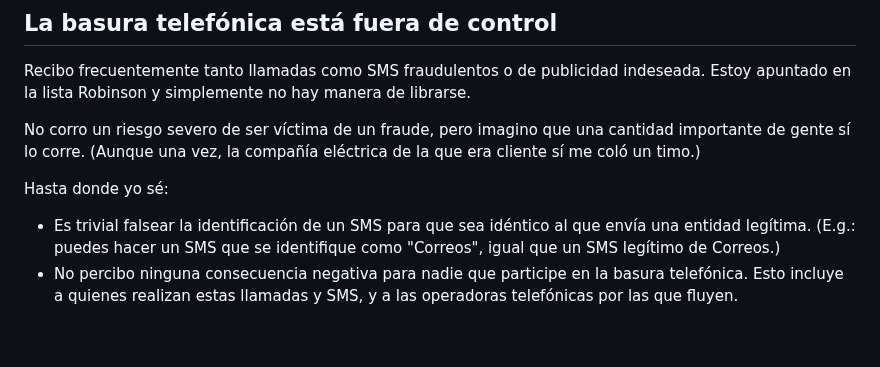
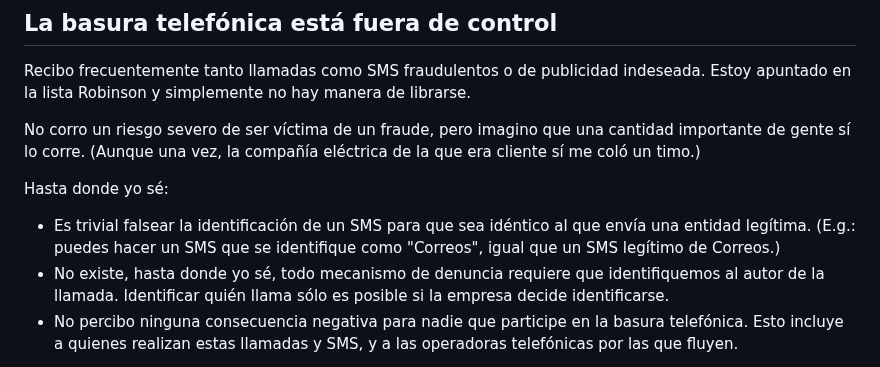
Before and after one commit to alexpdp7/alexpdp7, a Markdown page: misc/problemas.md, the part around the change. GitHub-like rendering; blank space fills up the shorter version.

Commit message:
Add note about no good way to report spammers who do not identify themselves

```diff
--- a/misc/problemas.md
+++ b/misc/problemas.md
@@ -15,6 +15,8 @@ Hasta donde yo sé:
 
 * Es trivial falsear la identificación de un SMS para que sea idéntico al que envía una entidad legítima.
   (E.g.: puedes hacer un SMS que se identifique como "Correos", igual que un SMS legítimo de Correos.)
+* No existe, hasta donde yo sé, todo mecanismo de denuncia requiere que identifiquemos al autor de la llamada.
+  Identificar quién llama sólo es posible si la empresa decide identificarse.
 * No percibo ninguna consecuencia negativa para nadie que participe en la basura telefónica.
   Esto incluye a quienes realizan estas llamadas y SMS, y a las operadoras telefónicas por las que fluyen.
 
```
